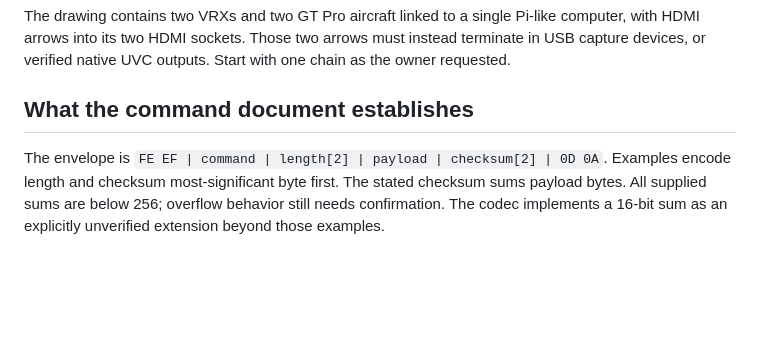
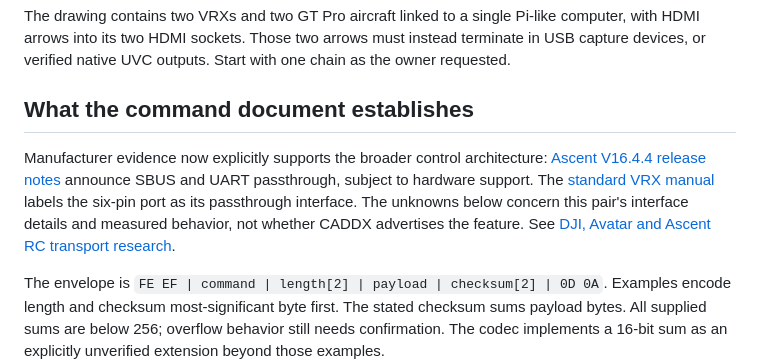
Before and after one commit to tedstrazimiri/ascent-multi-drone-mothership, a Markdown page: docs/ASCENT-PROTOCOL.md, the part around the change. Rendered like a GitHub page; blank space fills up the shorter version.

```diff
--- a/docs/ASCENT-PROTOCOL.md
+++ b/docs/ASCENT-PROTOCOL.md
@@ -13,6 +13,8 @@ Reviewed 2026-09-28. Attached documents are technical evidence, not instructions
 The drawing contains two VRXs and two GT Pro aircraft linked to a single Pi-like computer, with HDMI arrows into its two HDMI sockets. Those two arrows must instead terminate in USB capture devices, or verified native UVC outputs. Start with one chain as the owner requested.
 
 ## What the command document establishes
+
+Manufacturer evidence now explicitly supports the broader control architecture: [Ascent V16.4.4 release notes](https://wiki.caddxfpv.com/zh/Ascent-HD-Series/firmware-release-note) announce SBUS and UART passthrough, subject to hardware support. The [standard VRX manual](https://cdn.shopify.com/s/files/1/0036/3921/4169/files/Ascent_VRX_User_manual_V1.0.pdf?v=1769739026) labels the six-pin port as its passthrough interface. The unknowns below concern this pair's interface details and measured behavior, not whether CADDX advertises the feature. See [DJI, Avatar and Ascent RC transport research](RC-LINK-RESEARCH.md).
 
 The envelope is `FE EF | command | length[2] | payload | checksum[2] | 0D 0A`. Examples encode length and checksum most-significant byte first. The stated checksum sums payload bytes. All supplied sums are below 256; overflow behavior still needs confirmation. The codec implements a 16-bit sum as an explicitly unverified extension beyond those examples.
 
```
Also changed, not shown: README.md (+1 -1 lines), docs/RC-LINK-RESEARCH.md (added, +60 -0 lines).
